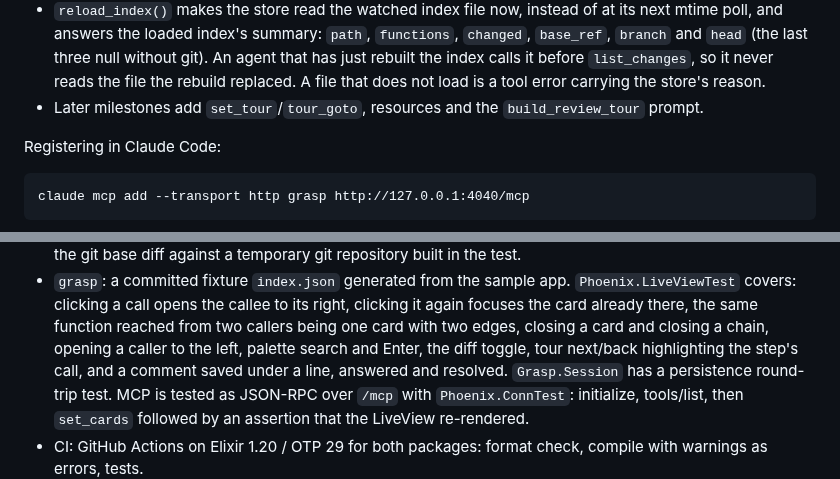
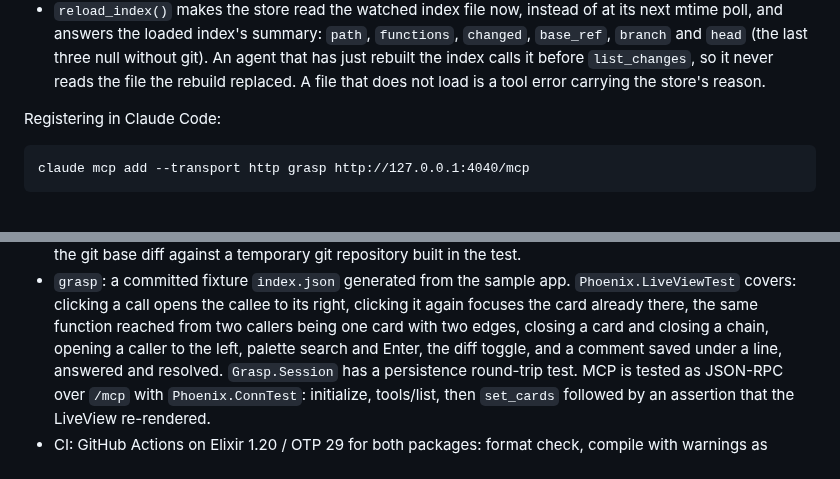
Before and after one commit to eltoncampos1/grasp, a Markdown page: docs/specs/2026-09-15-grasp-design.md, 2 parts joined by grey strips. Rendered like a GitHub page.

```diff
--- a/docs/specs/2026-09-15-grasp-design.md
+++ b/docs/specs/2026-09-15-grasp-design.md
@@ -889,7 +902,6 @@ first reference. Results are JSON text content, so any MCP client can read them.
   `base_ref`, `branch` and `head` (the last three null without git). An agent that has just
   rebuilt the index calls it before `list_changes`, so it never reads the file the rebuild
   replaced. A file that does not load is a tool error carrying the store's reason.
-- Later milestones add `set_tour`/`tour_goto`, resources and the `build_review_tour` prompt.
 
 Registering in Claude Code:
 
@@ -980,7 +992,7 @@ conversation.
   `Phoenix.LiveViewTest` covers: clicking a call opens the callee to its right, clicking it
   again focuses the card already there, the same function reached from two callers being one
   card with two edges, closing a card and closing a chain, opening a caller to the left,
-  palette search and Enter, the diff toggle, tour next/back highlighting the step's call,
+  palette search and Enter, the diff toggle,
   and a comment saved under a line, answered and resolved. `Grasp.Session` has a persistence round-trip test. MCP is
   tested as JSON-RPC over `/mcp` with `Phoenix.ConnTest`: initialize, tools/list, then
   `set_cards` followed by an assertion that the LiveView re-rendered.
```
Also changed, not shown: other parts of docs/specs/2026-09-15-grasp-design.md (+31 -19 lines), docs/plans/2026-09-17-grasp-sessions-on-disk.md (added, +97 -0 lines).
